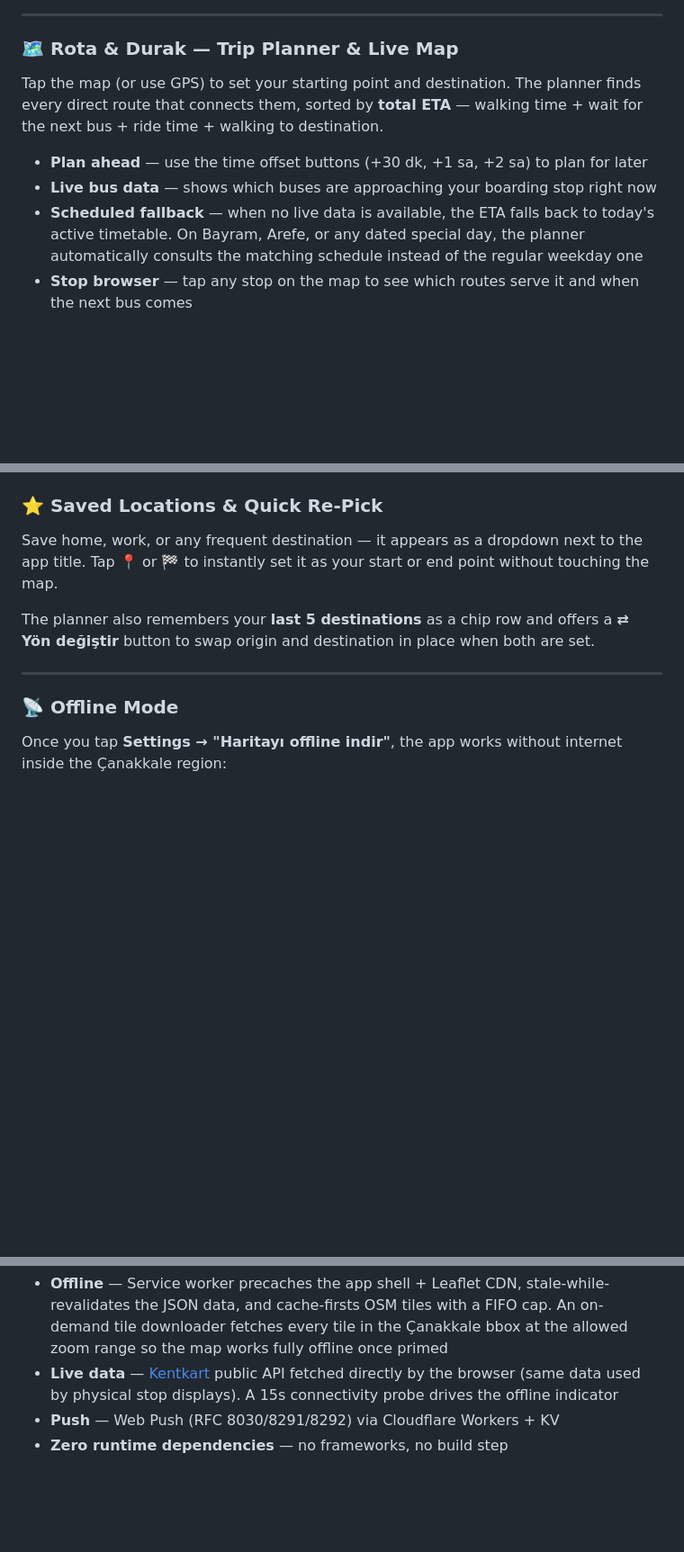
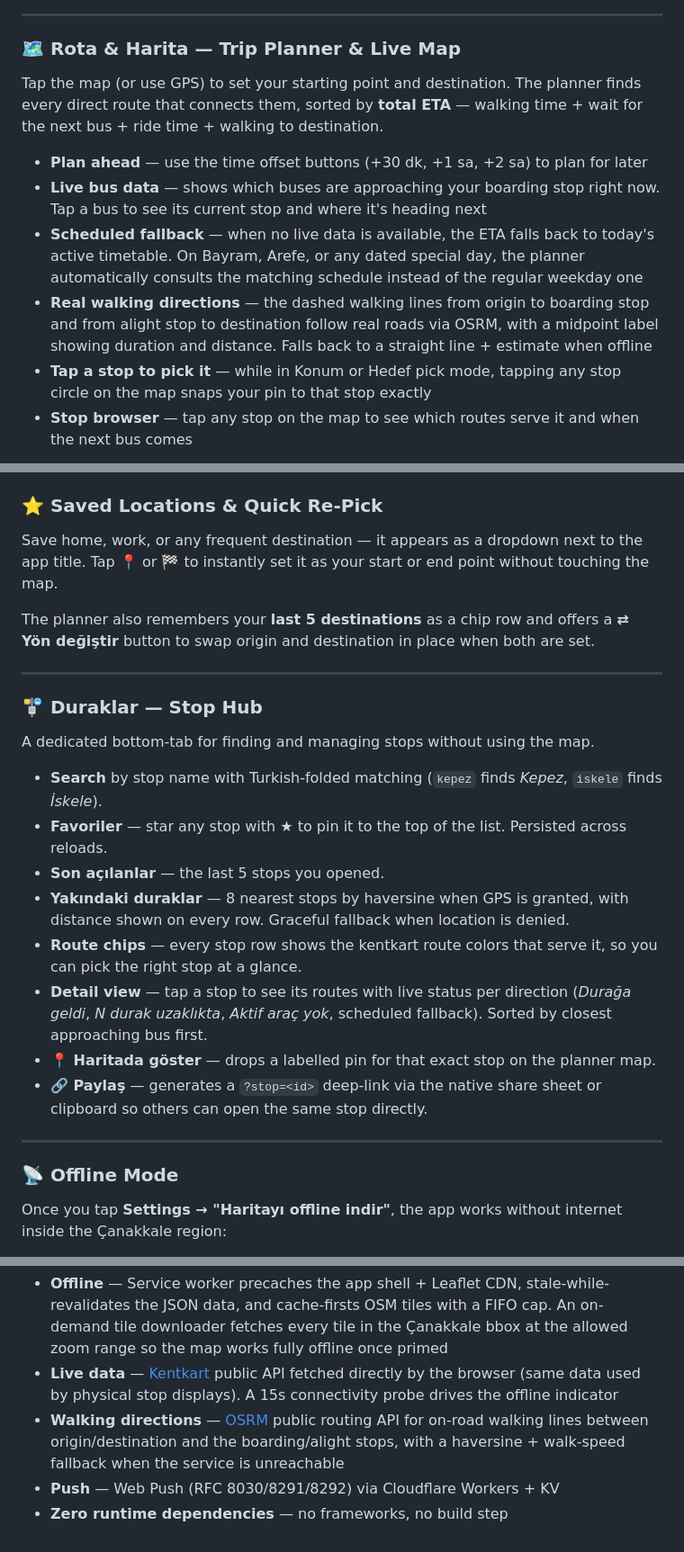
Before and after one commit to GamehunterKaan/canakkale-hat-sefer, a Markdown page: README.md, 3 parts joined by grey strips. Shown at 90% size. GitHub-like rendering; blank space fills up the shorter version.

```diff
--- a/README.md
+++ b/README.md
@@ -33,13 +33,15 @@ Each route card has a **🚌 Canlı** button that jumps straight to the live tra
 
 ---
 
-### 🗺 Rota & Durak — Trip Planner & Live Map
+### 🗺 Rota & Harita — Trip Planner & Live Map
 
 Tap the map (or use GPS) to set your starting point and destination. The planner finds every direct route that connects them, sorted by **total ETA** — walking time + wait for the next bus + ride time + walking to destination.
 
 - **Plan ahead** — use the time offset buttons (+30 dk, +1 sa, +2 sa) to plan for later
-- **Live bus data** — shows which buses are approaching your boarding stop right now
+- **Live bus data** — shows which buses are approaching your boarding stop right now. Tap a bus to see its current stop and where it's heading next
 - **Scheduled fallback** — when no live data is available, the ETA falls back to today's active timetable. On Bayram, Arefe, or any dated special day, the planner automatically consults the matching schedule instead of the regular weekday one
+- **Real walking directions** — the dashed walking lines from origin to boarding stop and from alight stop to destination follow real roads via OSRM, with a midpoint label showing duration and distance. Falls back to a straight line + estimate when offline
+- **Tap a stop to pick it** — while in Konum or Hedef pick mode, tapping any stop circle on the map snaps your pin to that stop exactly
 - **Stop browser** — tap any stop on the map to see which routes serve it and when the next bus comes
 
 ![Trip planner showing route options sorted by ETA](screenshots/planner.png)
@@ -88,6 +90,21 @@ Powered by a Cloudflare Worker (free tier) that polls the kentkart API every min
 Save home, work, or any frequent destination — it appears as a dropdown next to the app title. Tap 📍 or 🏁 to instantly set it as your start or end point without touching the map.
 
 The planner also remembers your **last 5 destinations** as a chip row and offers a **⇄ Yön değiştir** button to swap origin and destination in place when both are set.
+
+---
+
+### 🚏 Duraklar — Stop Hub
+
+A dedicated bottom-tab for finding and managing stops without using the map.
+
+- **Search** by stop name with Turkish-folded matching (`kepez` finds *Kepez*, `iskele` finds *İskele*).
+- **Favoriler** — star any stop with ★ to pin it to the top of the list. Persisted across reloads.
+- **Son açılanlar** — the last 5 stops you opened.
+- **Yakındaki duraklar** — 8 nearest stops by haversine when GPS is granted, with distance shown on every row. Graceful fallback when location is denied.
+- **Route chips** — every stop row shows the kentkart route colors that serve it, so you can pick the right stop at a glance.
+- **Detail view** — tap a stop to see its routes with live status per direction (*Durağa geldi*, *N durak uzaklıkta*, *Aktif araç yok*, scheduled fallback). Sorted by closest approaching bus first.
+- **📍 Haritada göster** — drops a labelled pin for that exact stop on the planner map.
+- **🔗 Paylaş** — generates a `?stop=<id>` deep-link via the native share sheet or clipboard so others can open the same stop directly.
 
 ---
 
@@ -163,5 +180,6 @@ Everything except the notification worker runs entirely in the browser. No backe
 - **Maps** — [Leaflet](https://leafletjs.com/) with OpenStreetMap tiles, all vector layers sharing one explicit `L.canvas` renderer (avoids the multi-canvas event-stacking pitfall that breaks hit-testing)
 - **Offline** — Service worker precaches the app shell + Leaflet CDN, stale-while-revalidates the JSON data, and cache-firsts OSM tiles with a FIFO cap. An on-demand tile downloader fetches every tile in the Çanakkale bbox at the allowed zoom range so the map works fully offline once primed
 - **Live data** — [Kentkart](https://kentkart.com) public API fetched directly by the browser (same data used by physical stop displays). A 15s connectivity probe drives the offline indicator
+- **Walking directions** — [OSRM](https://project-osrm.org) public routing API for on-road walking lines between origin/destination and the boarding/alight stops, with a haversine + walk-speed fallback when the service is unreachable
 - **Push** — Web Push (RFC 8030/8291/8292) via Cloudflare Workers + KV
 - **Zero runtime dependencies** — no frameworks, no build step
```
